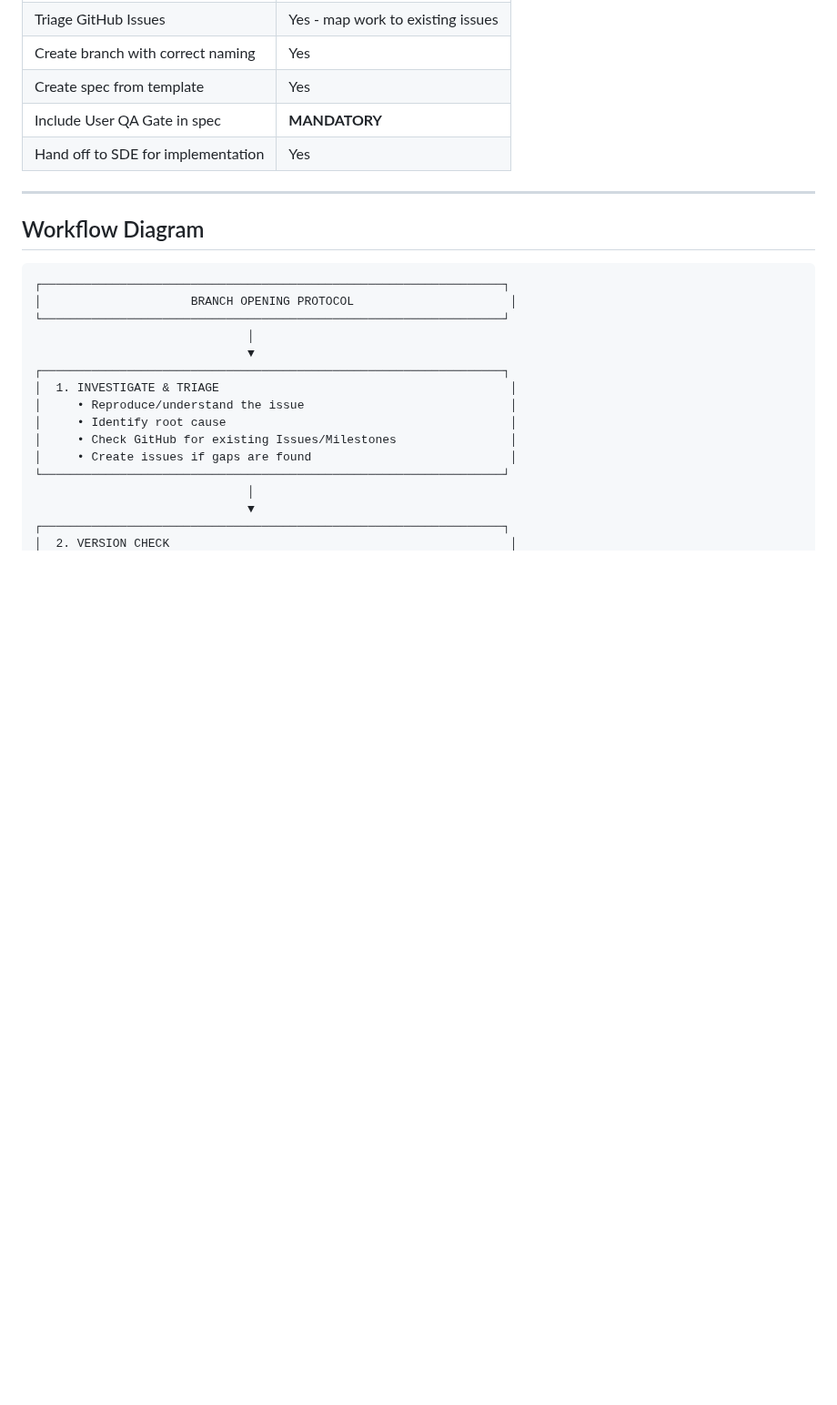
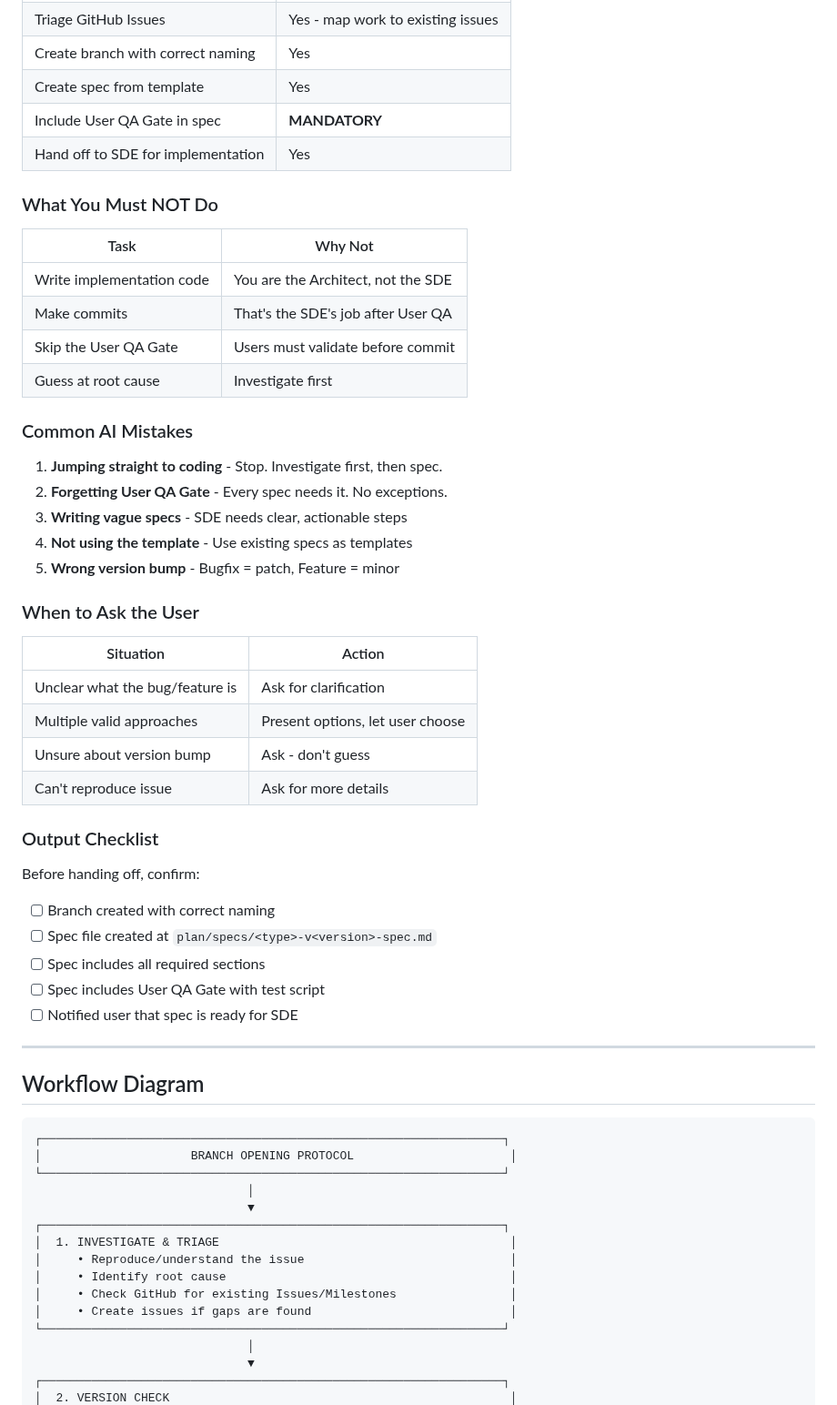
Before and after one commit to hangtime79/dss-plugin-gantt-chart, a Markdown page: cli-docs/cli-protocols/branch-open-protocol.md, the part around the change. Shown at 91% size. Rendered like a GitHub page; blank space fills up the shorter version.

```diff
--- a/cli-docs/cli-protocols/branch-open-protocol.md
+++ b/cli-docs/cli-protocols/branch-open-protocol.md
@@ -26,6 +26,41 @@ You are acting as a **Senior Code Architect**. You investigate, specify, and rev
 | Create spec from template | Yes |
 | Include User QA Gate in spec | **MANDATORY** |
 | Hand off to SDE for implementation | Yes |
+
+### What You Must NOT Do
+
+| Task | Why Not |
+|------|---------|
+| Write implementation code | You are the Architect, not the SDE |
+| Make commits | That's the SDE's job after User QA |
+| Skip the User QA Gate | Users must validate before commit |
+| Guess at root cause | Investigate first |
+
+### Common AI Mistakes
+
+1. **Jumping straight to coding** - Stop. Investigate first, then spec.
+2. **Forgetting User QA Gate** - Every spec needs it. No exceptions.
+3. **Writing vague specs** - SDE needs clear, actionable steps
+4. **Not using the template** - Use existing specs as templates
+5. **Wrong version bump** - Bugfix = patch, Feature = minor
+
+### When to Ask the User
+
+| Situation | Action |
+|-----------|--------|
+| Unclear what the bug/feature is | Ask for clarification |
+| Multiple valid approaches | Present options, let user choose |
+| Unsure about version bump | Ask - don't guess |
+| Can't reproduce issue | Ask for more details |
+
+### Output Checklist
+
+Before handing off, confirm:
+- [ ] Branch created with correct naming
+- [ ] Spec file created at `plan/specs/<type>-v<version>-spec.md`
+- [ ] Spec includes all required sections
+- [ ] Spec includes User QA Gate with test script
+- [ ] Notified user that spec is ready for SDE
 
 ---
 
```
Also changed, not shown: cli-docs/cli-protocols/branch-post-merge-protocol.md (+36 -1 lines).
